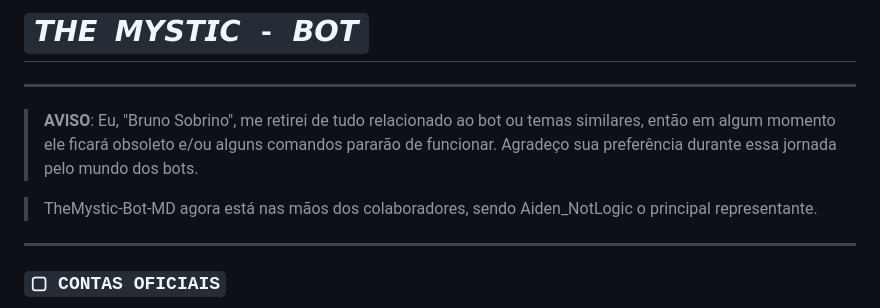
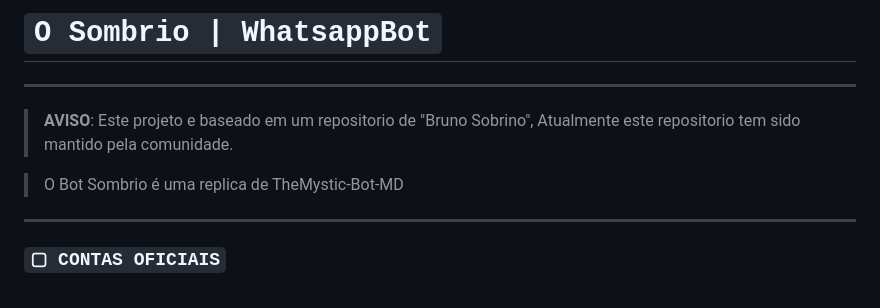
Before and after one commit to jeffersonalionco/O-sombrio---WhatsappBot, a Markdown page: README.md, the part around the change printed below. Rendered like a GitHub page.

```diff
--- a/README.md
+++ b/README.md
@@ -1,9 +1,9 @@
-# `𝙏𝙃𝙀 𝙈𝙔𝙎𝙏𝙄𝘾 - 𝘽𝙊𝙏`
+# `O Sombrio | WhatsappBot`
 
 ------------------
-> **AVISO**: Eu, "Bruno Sobrino", me retirei de tudo relacionado ao bot ou temas similares, então em algum momento ele ficará obsoleto e/ou alguns comandos pararão de funcionar. Agradeço sua preferência durante essa jornada pelo mundo dos bots.
+> **AVISO**: Este projeto e baseado em um repositorio de "Bruno Sobrino", Atualmente este repositorio tem sido mantido pela comunidade.
 
-> TheMystic-Bot-MD agora está nas mãos dos colaboradores, sendo Aiden_NotLogic o principal representante.
+> O Bot Sombrio é uma replica de TheMystic-Bot-MD
 ------------------
 
 ### `▢ CONTAS OFICIAIS`
```
Also changed, not shown: other parts of README.md (+1 -0 lines).
